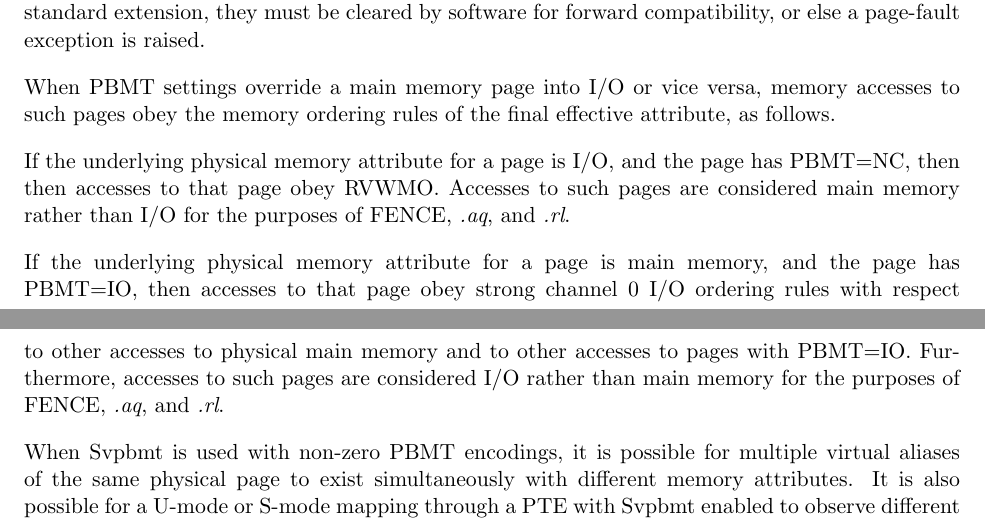
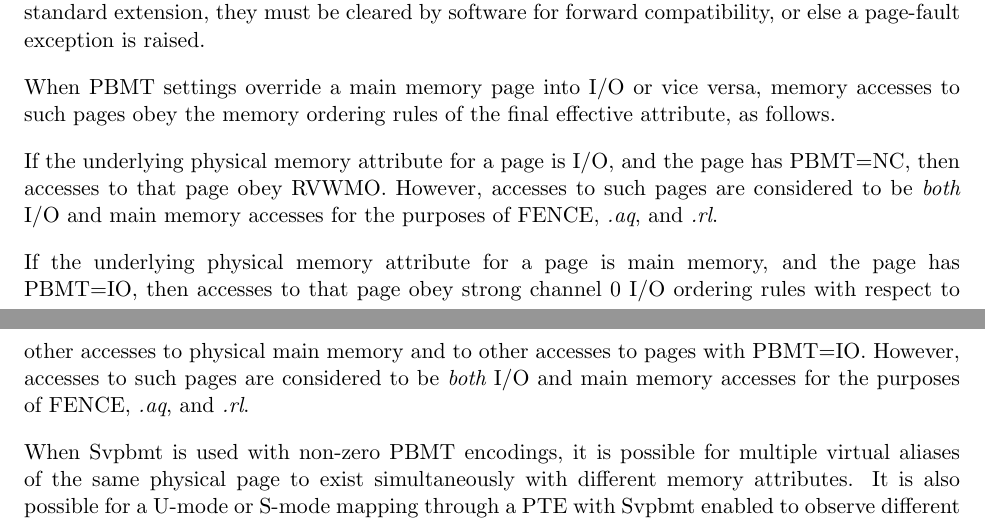
Before and after one commit to riscv/riscv-isa-manual, a LaTeX thesis (src/riscv-privileged.tex, which reads src/supervisor.tex): two parts of pages 103 and 104 of 147, joined at a grey line, cut so that both start at the same text. Compiled offline with pdfLaTeX.

Commit message:
Accesses to pages with mismatched attrs are I/O _and_ memory wrt FENCE (#774)

```diff
--- a/src/supervisor.tex
+++ b/src/supervisor.tex
@@ -2415,16 +2415,18 @@ accesses to such pages obey the memory ordering rules of the final effective
 attribute, as follows.
 
 If the underlying physical memory attribute for a page is I/O, and the page has
-PBMT=NC, then then accesses to that page obey RVWMO.  Accesses to such pages are
-considered main memory rather than I/O for the purposes of FENCE, {\em.aq}, and
-{\em.rl}.
+PBMT=NC, then accesses to that page obey RVWMO.
+However, accesses to such pages are
+considered to be {\em both} I/O and main memory accesses for the purposes of FENCE,
+{\em.aq}, and {\em.rl}.
 
 If the underlying physical memory attribute for a page is main memory, and the
 page has PBMT=IO, then accesses to that page obey strong channel 0 I/O ordering
 rules with respect to other accesses to physical main memory and to other
-accesses to pages with PBMT=IO.  Furthermore, accesses to such pages are
-considered I/O rather than main memory for the purposes of FENCE, {\em.aq}, and
-{\em.rl}.
+accesses to pages with PBMT=IO.
+However, accesses to such pages are
+considered to be {\em both} I/O and main memory accesses for the purposes of FENCE,
+{\em.aq}, and {\em.rl}.
 
 When Svpbmt is used with non-zero PBMT encodings,
 it is possible for multiple virtual aliases of the same
```
